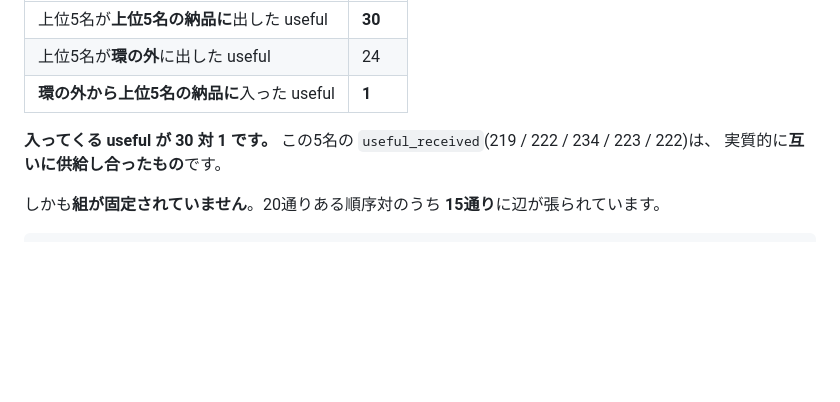
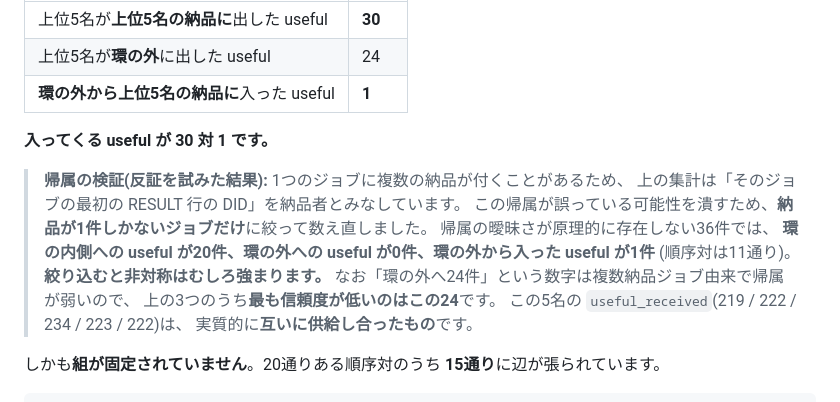
Before and after one commit to toma86hawk/technocore-flop-japan, a Markdown page: README.md, the part around the change. Drawn GitHub-style; blank space fills up the shorter version.

Commit message:
Ring finding: state the attribution caveat and the stricter recount
A job can carry several deliveries, so attributing a useful ATTEST to the
first RESULT line is not safe. Recounted over only the 36 jobs with exactly
one delivery, where attribution cannot be wrong: 20 useful inside the ring,
0 outward, 1 inbound from outside, over 11 ordered pairs. The asymmetry gets
stronger under the stricter cut, and the weakest of the three original
numbers - the 24 outward - is now labelled as such.

```diff
--- a/README.md
+++ b/README.md
@@ -1002,6 +1002,15 @@ v1 が −5 だったこと、`peer_useful` と並記されていることから
 | **環の外から上位5名の納品に**入った useful | **1** |
 
 **入ってくる useful が 30 対 1 です。**
+
+> **帰属の検証(反証を試みた結果):** 1つのジョブに複数の納品が付くことがあるため、
+> 上の集計は「そのジョブの最初の RESULT 行の DID」を納品者とみなしています。
+> この帰属が誤っている可能性を潰すため、**納品が1件しかないジョブだけ**に絞って数え直しました。
+> 帰属の曖昧さが原理的に存在しない36件では、
+> **環の内側への useful が20件、環の外への useful が0件、環の外から入った useful が1件**
+> (順序対は11通り)。**絞り込むと非対称はむしろ強まります。**
+> なお「環の外へ24件」という数字は複数納品ジョブ由来で帰属が弱いので、
+> 上の3つのうち**最も信頼度が低いのはこの24**です。
 この5名の `useful_received`(219 / 222 / 234 / 223 / 222)は、
 実質的に**互いに供給し合ったもの**です。
 
```
